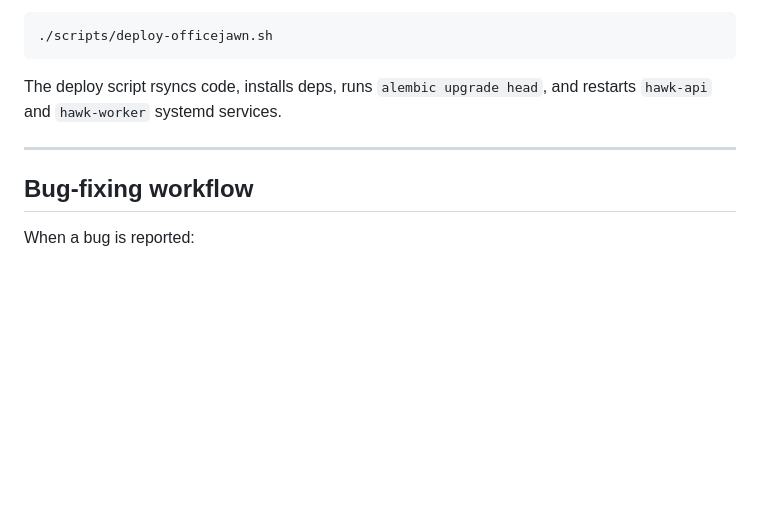
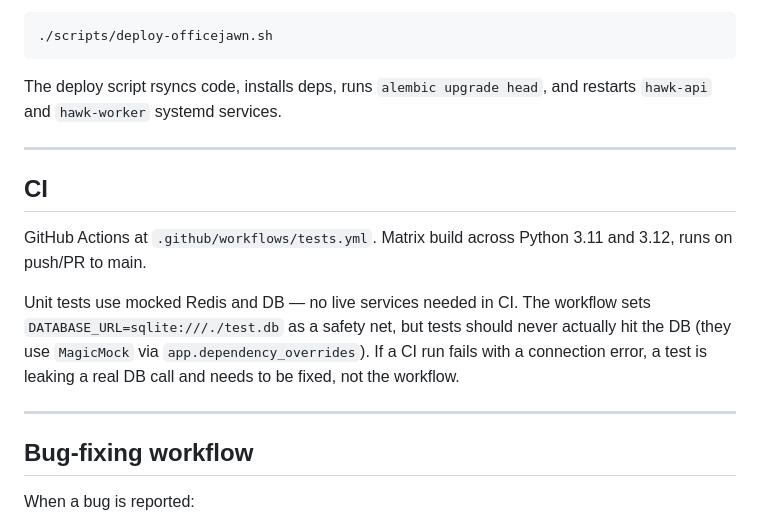
Before and after one commit to jamditis/hawk-translation-api, a Markdown page: CLAUDE.md, the part around the change. GitHub-like rendering; blank space fills up the shorter version.

Commit message:
document ci setup in claude.md
Notes on the github actions matrix build and the sqlite/mock contract
that keeps unit tests independent of live services.

Co-Authored-By: Claude Sonnet 4.6 <noreply@anthropic.com>

```diff
--- a/CLAUDE.md
+++ b/CLAUDE.md
@@ -108,6 +108,14 @@ The deploy script rsyncs code, installs deps, runs `alembic upgrade head`, and r
 
 ---
 
+## CI
+
+GitHub Actions at `.github/workflows/tests.yml`. Matrix build across Python 3.11 and 3.12, runs on push/PR to main.
+
+Unit tests use mocked Redis and DB — no live services needed in CI. The workflow sets `DATABASE_URL=sqlite:///./test.db` as a safety net, but tests should never actually hit the DB (they use `MagicMock` via `app.dependency_overrides`). If a CI run fails with a connection error, a test is leaking a real DB call and needs to be fixed, not the workflow.
+
+---
+
 ## Bug-fixing workflow
 
 When a bug is reported:
```
